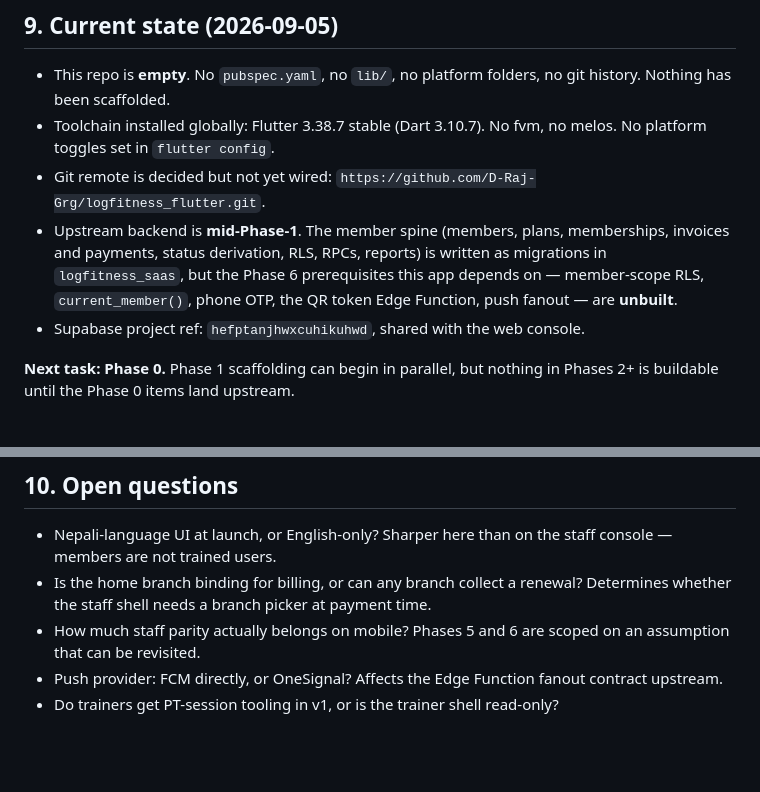
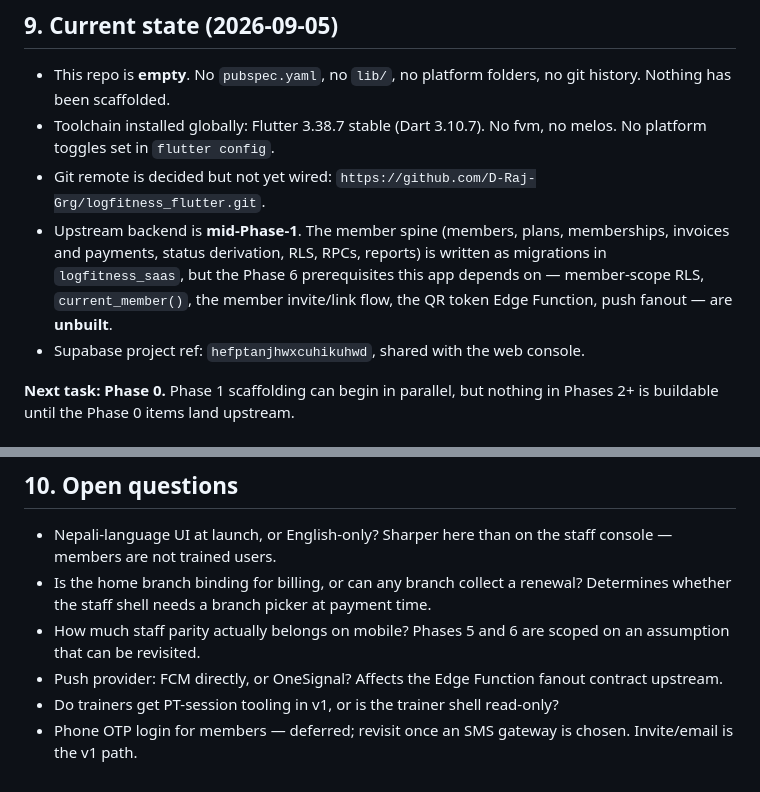
Before and after one commit to D-Raj-Grg/logfitness_flutter, a Markdown page: PLANNING.md, 2 parts joined by grey strips. Rendered like a GitHub page; blank space fills up the shorter version.

```diff
--- a/PLANNING.md
+++ b/PLANNING.md
@@ -203,7 +204,7 @@ sync · chain administration on mobile (timetable editing, staff CRUD, plan cata
 - This repo is **empty**. No `pubspec.yaml`, no `lib/`, no platform folders, no git history. Nothing has been scaffolded.
 - Toolchain installed globally: Flutter 3.38.7 stable (Dart 3.10.7). No fvm, no melos. No platform toggles set in `flutter config`.
 - Git remote is decided but not yet wired: `https://github.com/D-Raj-Grg/logfitness_flutter.git`.
-- Upstream backend is **mid-Phase-1**. The member spine (members, plans, memberships, invoices and payments, status derivation, RLS, RPCs, reports) is written as migrations in `logfitness_saas`, but the Phase 6 prerequisites this app depends on — member-scope RLS, `current_member()`, phone OTP, the QR token Edge Function, push fanout — are **unbuilt**.
+- Upstream backend is **mid-Phase-1**. The member spine (members, plans, memberships, invoices and payments, status derivation, RLS, RPCs, reports) is written as migrations in `logfitness_saas`, but the Phase 6 prerequisites this app depends on — member-scope RLS, `current_member()`, the member invite/link flow, the QR token Edge Function, push fanout — are **unbuilt**.
 - Supabase project ref: `hefptanjhwxcuhikuhwd`, shared with the web console.
 
 **Next task: Phase 0.** Phase 1 scaffolding can begin in parallel, but nothing in Phases 2+ is
@@ -218,3 +219,4 @@ buildable until the Phase 0 items land upstream.
 - How much staff parity actually belongs on mobile? Phases 5 and 6 are scoped on an assumption that can be revisited.
 - Push provider: FCM directly, or OneSignal? Affects the Edge Function fanout contract upstream.
 - Do trainers get PT-session tooling in v1, or is the trainer shell read-only?
+- Phone OTP login for members — deferred; revisit once an SMS gateway is chosen. Invite/email is the v1 path.
```
Also changed, not shown: other parts of PLANNING.md (+6 -5 lines), TASKS.md (+7 -5 lines).
